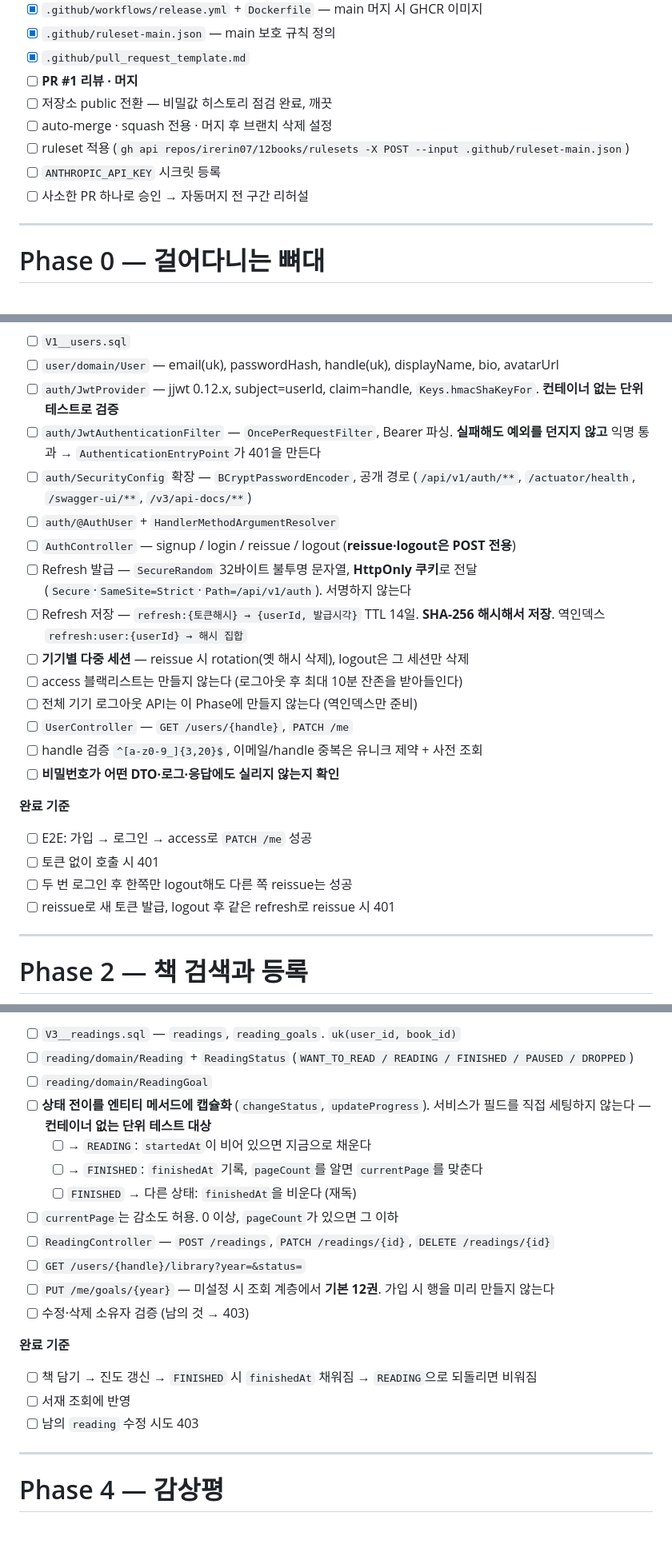
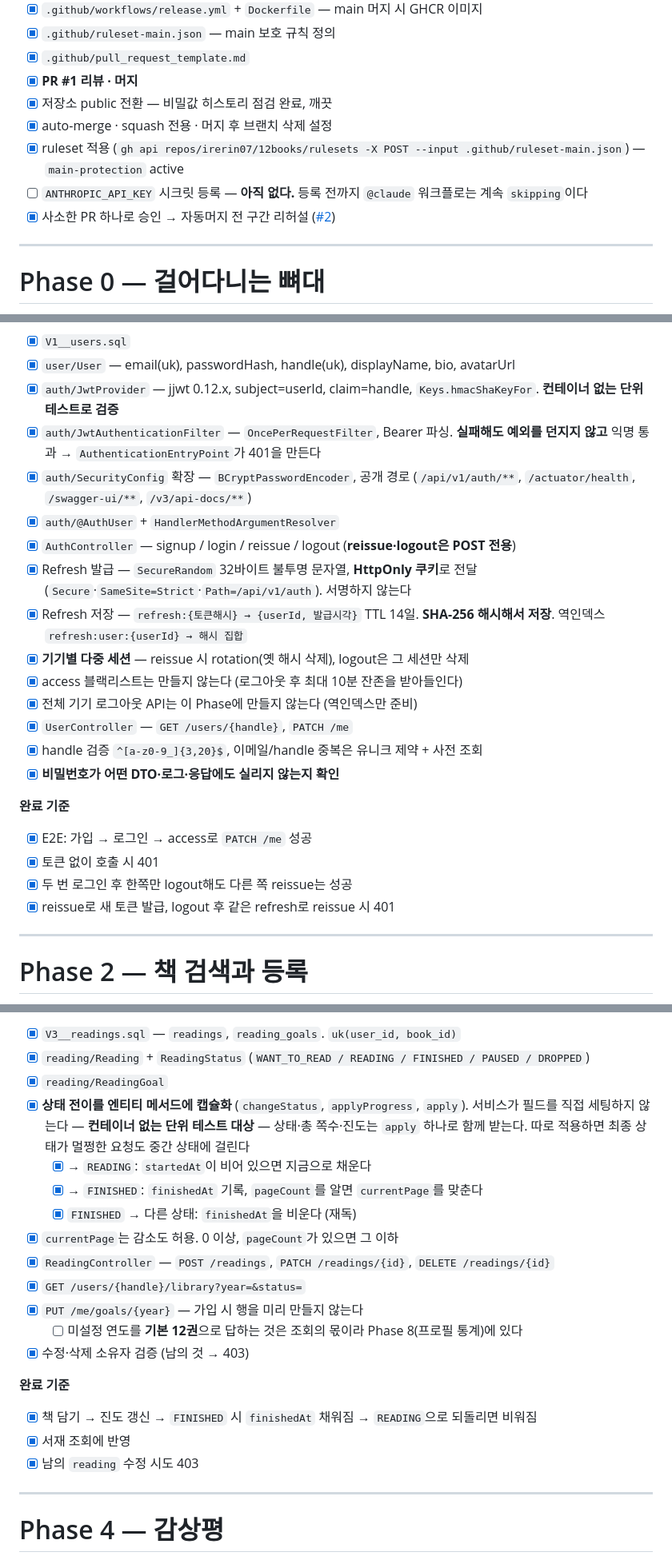
Before and after one commit to irerin07/12books, a Markdown page: tasks.md, 3 parts joined by grey strips. Shown at 80% size. Drawn GitHub-style; blank space fills up the shorter version.

```diff
--- a/tasks.md
+++ b/tasks.md
@@ -45,12 +45,14 @@
 - [x] `.github/workflows/release.yml` + `Dockerfile` — main 머지 시 GHCR 이미지
 - [x] `.github/ruleset-main.json` — main 보호 규칙 정의
 - [x] `.github/pull_request_template.md`
-- [ ] **PR #1 리뷰 · 머지**
-- [ ] 저장소 public 전환 — 비밀값 히스토리 점검 완료, 깨끗
-- [ ] auto-merge · squash 전용 · 머지 후 브랜치 삭제 설정
-- [ ] ruleset 적용 (`gh api repos/irerin07/12books/rulesets -X POST --input .github/ruleset-main.json`)
+- [x] **PR #1 리뷰 · 머지**
+- [x] 저장소 public 전환 — 비밀값 히스토리 점검 완료, 깨끗
+- [x] auto-merge · squash 전용 · 머지 후 브랜치 삭제 설정
+- [x] ruleset 적용 (`gh api repos/irerin07/12books/rulesets -X POST --input .github/ruleset-main.json`)
+      — `main-protection` active
 - [ ] `ANTHROPIC_API_KEY` 시크릿 등록
-- [ ] 사소한 PR 하나로 승인 → 자동머지 전 구간 리허설
+      — **아직 없다.** 등록 전까지 `@claude` 워크플로는 계속 `skipping`이다
+- [x] 사소한 PR 하나로 승인 → 자동머지 전 구간 리허설 ([#2](https://github.com/irerin07/12books/pull/2))
 
 ---
 
@@ -133,31 +135,31 @@
 
-- [ ] `V1__users.sql`
-- [ ] `user/domain/User` — email(uk), passwordHash, handle(uk), displayName, bio, avatarUrl
-- [ ] `auth/JwtProvider` — jjwt 0.12.x, subject=userId, claim=handle,
+- [x] `V1__users.sql`
+- [x] `user/User` — email(uk), passwordHash, handle(uk), displayName, bio, avatarUrl
+- [x] `auth/JwtProvider` — jjwt 0.12.x, subject=userId, claim=handle,
       `Keys.hmacShaKeyFor`. **컨테이너 없는 단위 테스트로 검증**
-- [ ] `auth/JwtAuthenticationFilter` — `OncePerRequestFilter`, Bearer 파싱.
+- [x] `auth/JwtAuthenticationFilter` — `OncePerRequestFilter`, Bearer 파싱.
       **실패해도 예외를 던지지 않고** 익명 통과 → `AuthenticationEntryPoint`가 401을 만든다
-- [ ] `auth/SecurityConfig` 확장 — `BCryptPasswordEncoder`, 공개 경로
+- [x] `auth/SecurityConfig` 확장 — `BCryptPasswordEncoder`, 공개 경로
       (`/api/v1/auth/**`, `/actuator/health`, `/swagger-ui/**`, `/v3/api-docs/**`)
-- [ ] `auth/@AuthUser` + `HandlerMethodArgumentResolver`
-- [ ] `AuthController` — signup / login / reissue / logout (**reissue·logout은 POST 전용**)
-- [ ] Refresh 발급 — `SecureRandom` 32바이트 불투명 문자열, **HttpOnly 쿠키**로 전달
+- [x] `auth/@AuthUser` + `HandlerMethodArgumentResolver`
+- [x] `AuthController` — signup / login / reissue / logout (**reissue·logout은 POST 전용**)
+- [x] Refresh 발급 — `SecureRandom` 32바이트 불투명 문자열, **HttpOnly 쿠키**로 전달
       (`Secure`·`SameSite=Strict`·`Path=/api/v1/auth`). 서명하지 않는다
-- [ ] Refresh 저장 — `refresh:{토큰해시} → {userId, 발급시각}` TTL 14일.
+- [x] Refresh 저장 — `refresh:{토큰해시} → {userId, 발급시각}` TTL 14일.
       **SHA-256 해시해서 저장**. 역인덱스 `refresh:user:{userId} → 해시 집합`
-- [ ] **기기별 다중 세션** — reissue 시 rotation(옛 해시 삭제), logout은 그 세션만 삭제
-- [ ] access 블랙리스트는 만들지 않는다 (로그아웃 후 최대 10분 잔존을 받아들인다)
-- [ ] 전체 기기 로그아웃 API는 이 Phase에 만들지 않는다 (역인덱스만 준비)
-- [ ] `UserController` — `GET /users/{handle}`, `PATCH /me`
-- [ ] handle 검증 `^[a-z0-9_]{3,20}$`, 이메일/handle 중복은 유니크 제약 + 사전 조회
-- [ ] **비밀번호가 어떤 DTO·로그·응답에도 실리지 않는지 확인**
+- [x] **기기별 다중 세션** — reissue 시 rotation(옛 해시 삭제), logout은 그 세션만 삭제
+- [x] access 블랙리스트는 만들지 않는다 (로그아웃 후 최대 10분 잔존을 받아들인다)
+- [x] 전체 기기 로그아웃 API는 이 Phase에 만들지 않는다 (역인덱스만 준비)
+- [x] `UserController` — `GET /users/{handle}`, `PATCH /me`
+- [x] handle 검증 `^[a-z0-9_]{3,20}$`, 이메일/handle 중복은 유니크 제약 + 사전 조회
+- [x] **비밀번호가 어떤 DTO·로그·응답에도 실리지 않는지 확인**
 
 **완료 기준**
 
-- [ ] E2E: 가입 → 로그인 → access로 `PATCH /me` 성공
-- [ ] 토큰 없이 호출 시 401
-- [ ] 두 번 로그인 후 한쪽만 logout해도 다른 쪽 reissue는 성공
-- [ ] reissue로 새 토큰 발급, logout 후 같은 refresh로 reissue 시 401
+- [x] E2E: 가입 → 로그인 → access로 `PATCH /me` 성공
+- [x] 토큰 없이 호출 시 401
+- [x] 두 번 로그인 후 한쪽만 logout해도 다른 쪽 reissue는 성공
+- [x] reissue로 새 토큰 발급, logout 후 같은 refresh로 reissue 시 401
 
 ---
 
@@ -192,24 +195,27 @@
 
-- [ ] `V3__readings.sql` — `readings`, `reading_goals`. `uk(user_id, book_id)`
-- [ ] `reading/domain/Reading` + `ReadingStatus`
+- [x] `V3__readings.sql` — `readings`, `reading_goals`. `uk(user_id, book_id)`
+- [x] `reading/Reading` + `ReadingStatus`
       (`WANT_TO_READ / READING / FINISHED / PAUSED / DROPPED`)
-- [ ] `reading/domain/ReadingGoal`
-- [ ] **상태 전이를 엔티티 메서드에 캡슐화** (`changeStatus`, `updateProgress`).
+- [x] `reading/ReadingGoal`
+- [x] **상태 전이를 엔티티 메서드에 캡슐화** (`changeStatus`, `applyProgress`, `apply`).
       서비스가 필드를 직접 세팅하지 않는다 — **컨테이너 없는 단위 테스트 대상**
-  - [ ] → `READING`: `startedAt`이 비어 있으면 지금으로 채운다
-  - [ ] → `FINISHED`: `finishedAt` 기록, `pageCount`를 알면 `currentPage`를 맞춘다
-  - [ ] `FINISHED` → 다른 상태: `finishedAt`을 비운다 (재독)
-- [ ] `currentPage`는 감소도 허용. 0 이상, `pageCount`가 있으면 그 이하
-- [ ] `ReadingController` — `POST /readings`, `PATCH /readings/{id}`, `DELETE /readings/{id}`
-- [ ] `GET /users/{handle}/library?year=&status=`
-- [ ] `PUT /me/goals/{year}` — 미설정 시 조회 계층에서 **기본 12권**. 가입 시 행을 미리 만들지 않는다
-- [ ] 수정·삭제 소유자 검증 (남의 것 → 403)
+      — 상태·총 쪽수·진도는 `apply` 하나로 함께 받는다. 따로 적용하면 최종 상태가 멀쩡한
+      요청도 중간 상태에 걸린다
+  - [x] → `READING`: `startedAt`이 비어 있으면 지금으로 채운다
+  - [x] → `FINISHED`: `finishedAt` 기록, `pageCount`를 알면 `currentPage`를 맞춘다
+  - [x] `FINISHED` → 다른 상태: `finishedAt`을 비운다 (재독)
+- [x] `currentPage`는 감소도 허용. 0 이상, `pageCount`가 있으면 그 이하
+- [x] `ReadingController` — `POST /readings`, `PATCH /readings/{id}`, `DELETE /readings/{id}`
+- [x] `GET /users/{handle}/library?year=&status=`
+- [x] `PUT /me/goals/{year}` — 가입 시 행을 미리 만들지 않는다
+  - [ ] 미설정 연도를 **기본 12권**으로 답하는 것은 조회의 몫이라 Phase 8(프로필 통계)에 있다
+- [x] 수정·삭제 소유자 검증 (남의 것 → 403)
 
 **완료 기준**
 
-- [ ] 책 담기 → 진도 갱신 → `FINISHED` 시 `finishedAt` 채워짐 → `READING`으로 되돌리면 비워짐
-- [ ] 서재 조회에 반영
-- [ ] 남의 `reading` 수정 시도 403
+- [x] 책 담기 → 진도 갱신 → `FINISHED` 시 `finishedAt` 채워짐 → `READING`으로 되돌리면 비워짐
+- [x] 서재 조회에 반영
+- [x] 남의 `reading` 수정 시도 403
 
 ---
 
```
Also changed, not shown: other parts of tasks.md (+39 -35 lines).
